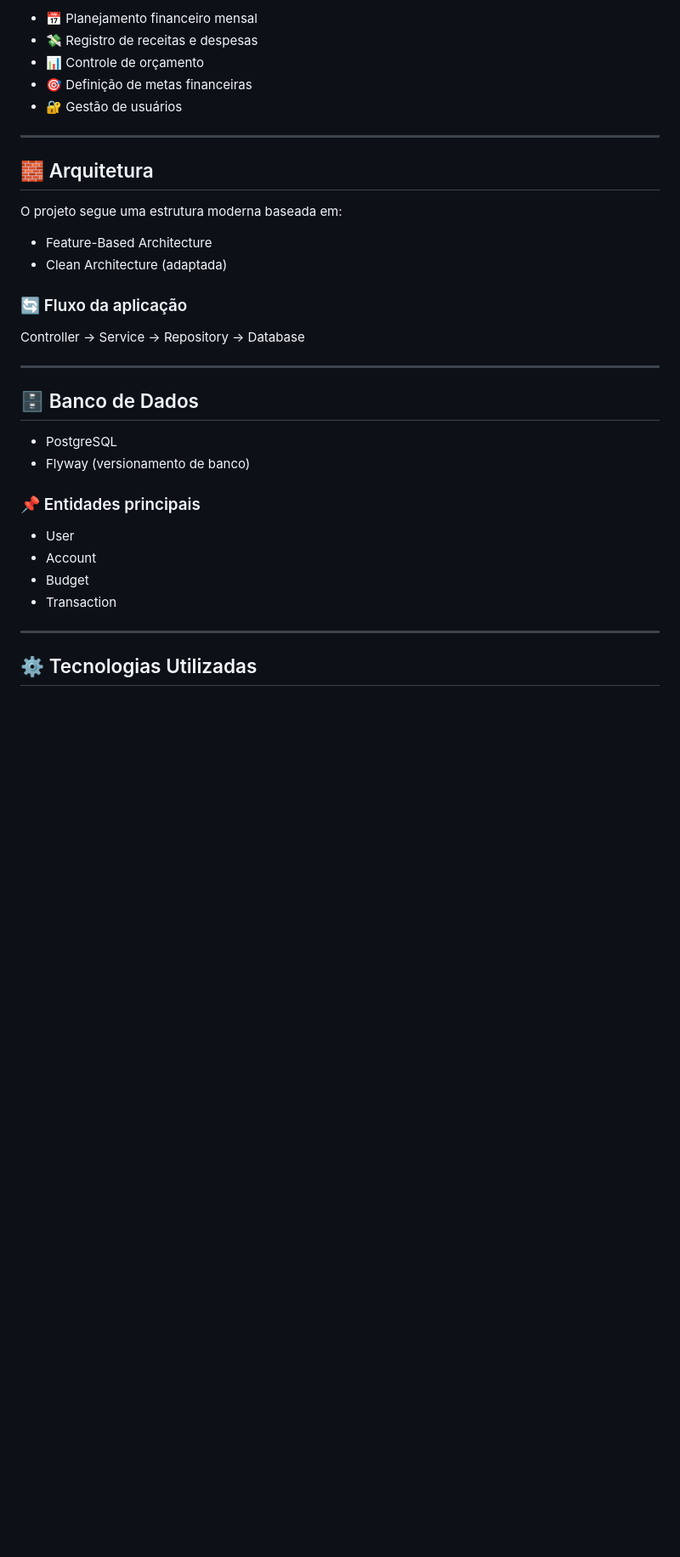
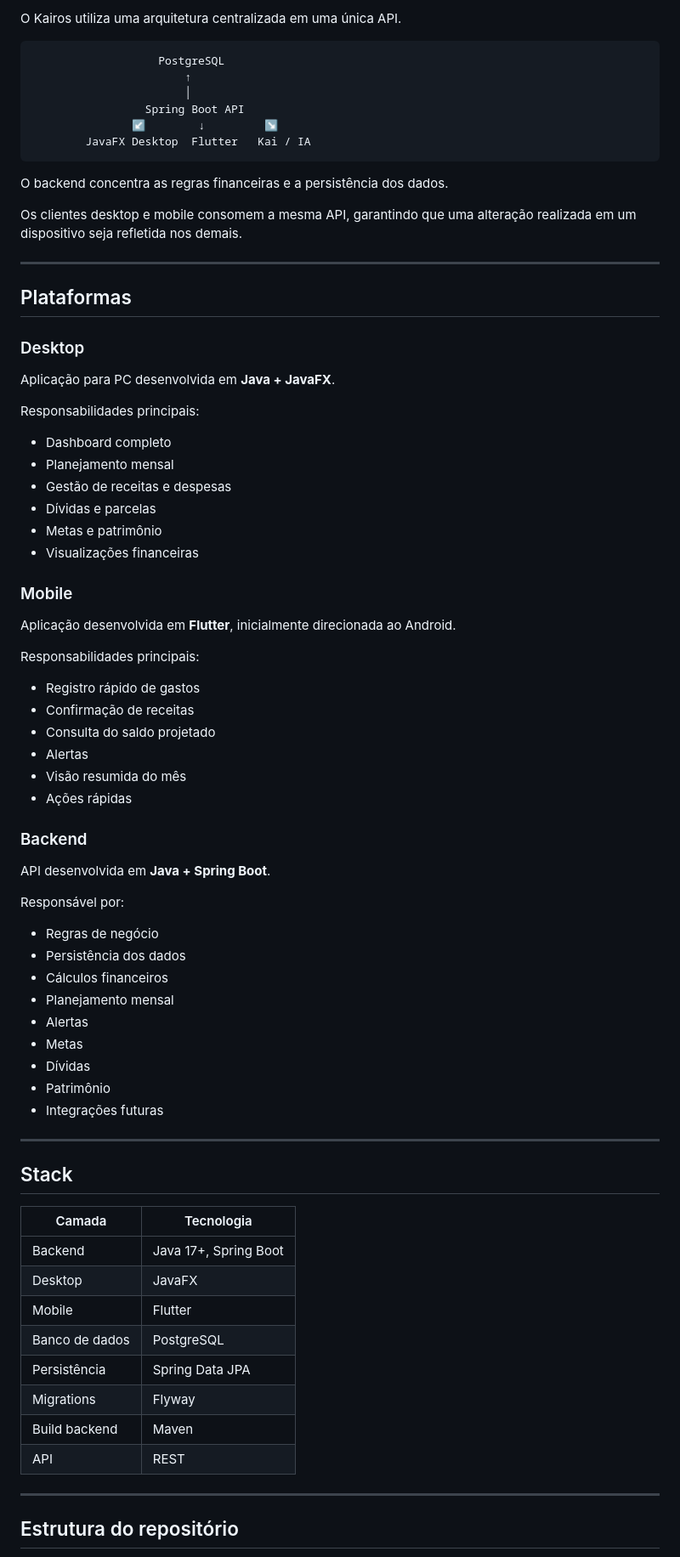
Before and after one commit to kelvinRosendo/Kairos, a Markdown page: README.md, the part around one of its changes. Shown at 85% size. Drawn GitHub-style; blank space fills up the shorter version.

````diff
--- a/README.md
+++ b/README.md
@@ -31,38 +85,81 @@ A aplicação permite planejar o mês financeiro, controlar gastos, registrar en
 
-- 📅 Planejamento financeiro mensal
-- 💸 Registro de receitas e despesas
-- 📊 Controle de orçamento
-- 🎯 Definição de metas financeiras
-- 🔐 Gestão de usuários
+O Kairos utiliza uma arquitetura centralizada em uma única API.
+
+```text
+                   PostgreSQL
+                       ↑
+                       │
+                 Spring Boot API
+               ↙        ↓         ↘
+        JavaFX Desktop  Flutter   Kai / IA
+```
+
+O backend concentra as regras financeiras e a persistência dos dados.
+
+Os clientes desktop e mobile consomem a mesma API, garantindo que uma alteração realizada em um dispositivo seja refletida nos demais.
 
 ---
 
-## 🧱 Arquitetura
+## Plataformas
 
-O projeto segue uma estrutura moderna baseada em:
+### Desktop
 
-- Feature-Based Architecture
-- Clean Architecture (adaptada)
+Aplicação para PC desenvolvida em **Java + JavaFX**.
 
-### 🔄 Fluxo da aplicação
+Responsabilidades principais:
 
-Controller → Service → Repository → Database
+- Dashboard completo
+- Planejamento mensal
+- Gestão de receitas e despesas
+- Dívidas e parcelas
+- Metas e patrimônio
+- Visualizações financeiras
+
+### Mobile
+
+Aplicação desenvolvida em **Flutter**, inicialmente direcionada ao Android.
+
+Responsabilidades principais:
+
+- Registro rápido de gastos
+- Confirmação de receitas
+- Consulta do saldo projetado
+- Alertas
+- Visão resumida do mês
+- Ações rápidas
+
+### Backend
+
+API desenvolvida em **Java + Spring Boot**.
+
+Responsável por:
+
+- Regras de negócio
+- Persistência dos dados
+- Cálculos financeiros
+- Planejamento mensal
+- Alertas
+- Metas
+- Dívidas
+- Patrimônio
+- Integrações futuras
 
 ---
 
-## 🗄️ Banco de Dados
+## Stack
 
-- PostgreSQL
-- Flyway (versionamento de banco)
-
-### 📌 Entidades principais
-
-- User
-- Account
-- Budget
-- Transaction
+| Camada | Tecnologia |
+|---|---|
+| Backend | Java 17+, Spring Boot |
+| Desktop | JavaFX |
+| Mobile | Flutter |
+| Banco de dados | PostgreSQL |
+| Persistência | Spring Data JPA |
+| Migrations | Flyway |
+| Build backend | Maven |
+| API | REST |
 
 ---
 
-## ⚙️ Tecnologias Utilizadas
+## Estrutura do repositório
 
````
Also changed, not shown: other parts of README.md (+159 -82 lines).
